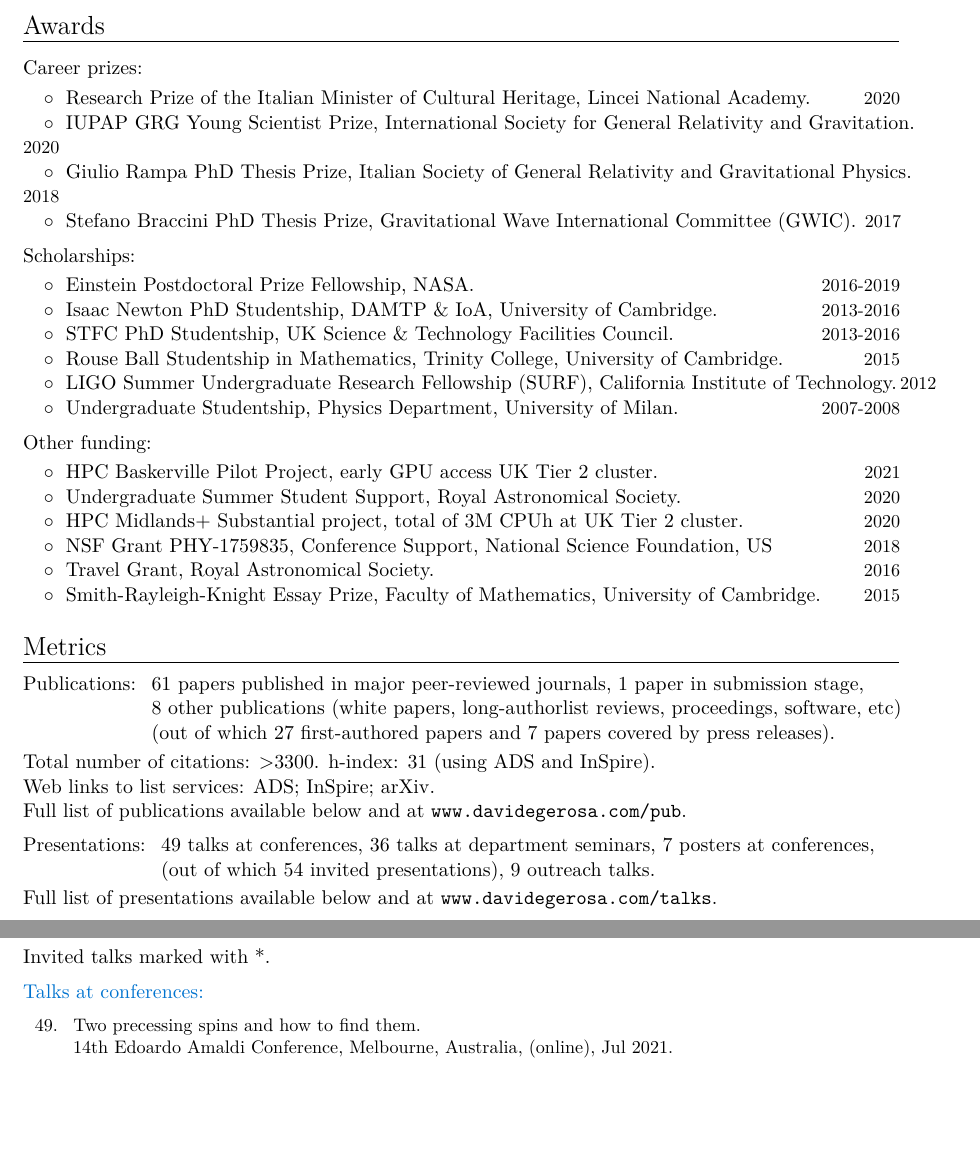
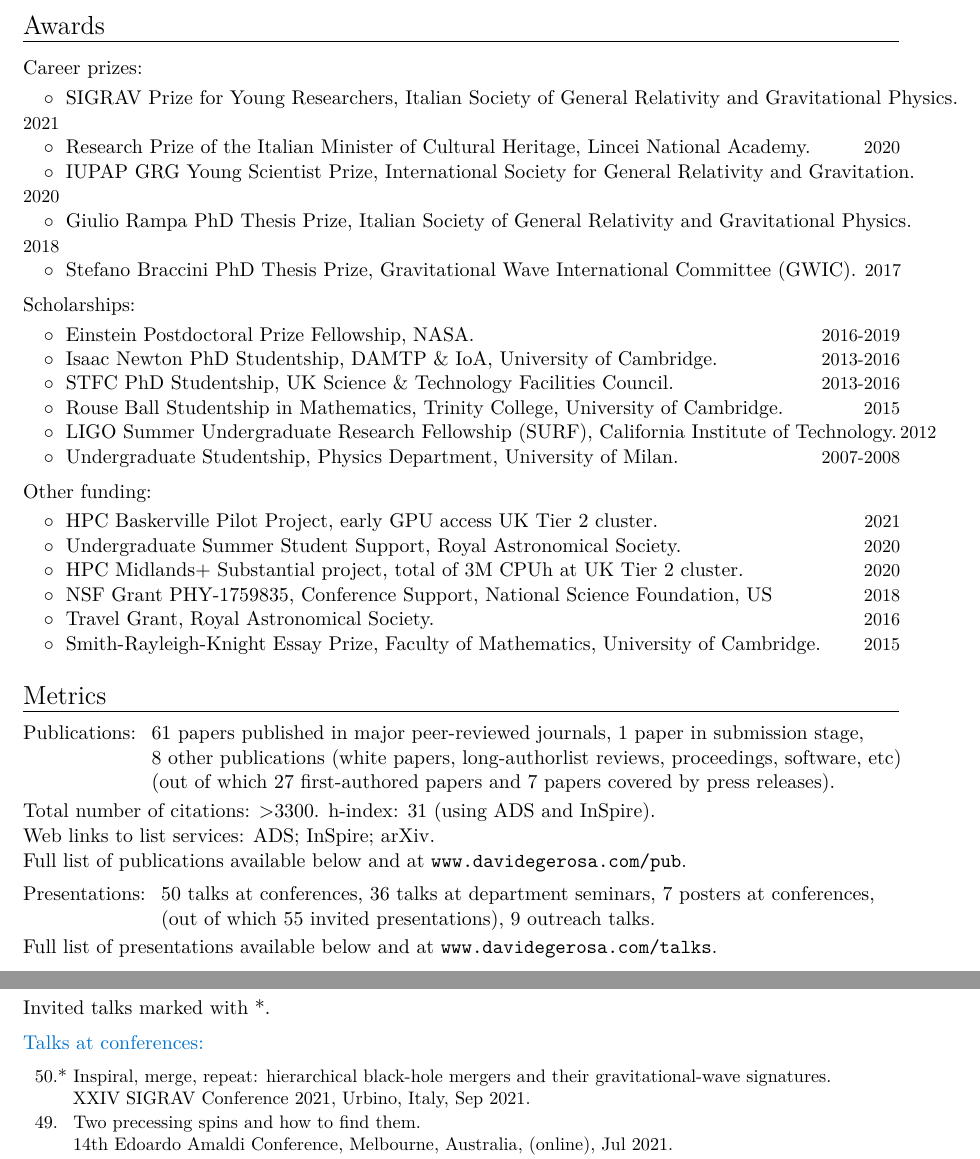
Before and after one commit to dgerosa/CV, a LaTeX CV (CV.tex, which reads metricstalks.tex, parsetalks.tex): two parts of pages 2 and 9 of 13, joined at a grey line, cut so that both start at the same text, the shorter picture padded with empty space. Compiled offline with XeLaTeX.

Commit message:
SIGRAV prize

```diff
--- a/CV.tex
+++ b/CV.tex
@@ -121,6 +121,10 @@ Isaac Newton Studentship is the \\&\hspace{0.4cm} &
 \vspace{0.1cm}
 
 \cvitemwithcomment{}{\hspace{0.4cm}$\circ\;$
+SIGRAV Prize for Young Researchers, Italian Society of General Relativity and Gravitational Physics.}{2021}
+\vspace{-0.1cm}
+
+\cvitemwithcomment{}{\hspace{0.4cm}$\circ\;$
 Research Prize of the Italian Minister of Cultural Heritage, Lincei National Academy.}{2020}
 \vspace{-0.1cm}
 
--- a/metricstalks.tex
+++ b/metricstalks.tex
@@ -1,9 +1,9 @@
 \cvitem{}{\begin{tabular}{rcl}
 \textcolor{mark_color}{\textbf{Presentations}}: &\hspace{0.3cm} &
-\textbf{49} talks at conferences,
+\textbf{50} talks at conferences,
 \textbf{36} talks at department seminars,
 \textbf{7} posters at conferences,
 \\ & &
-(out of which \textbf{54} invited presentations),
+(out of which \textbf{55} invited presentations),
 \textbf{9} outreach talks.
 \end{tabular} }
--- a/parsetalks.tex
+++ b/parsetalks.tex
@@ -5,6 +5,11 @@ Invited talks marked with *.
 \vspace{-0.5cm}
 
 \cvitem{}{\small\hspace{-1cm}\begin{longtable}{rp{0.3cm}p{15.8cm}}
+%
+\textbf{50.} & * & \textit{Inspiral, merge, repeat: hierarchical black-hole mergers and their gravitational-wave signatures.}
+\newline{}
+XXIV SIGRAV Conference 2021, Urbino, Italy, Sep 2021.
+\vspace{0.05cm}\\
 %
 \textbf{49.} &  & \textit{Two precessing spins and how to find them.}
 \newline{}
```
Also changed, not shown: CVshort.tex (+5 -1 lines), CV.tex (2 more changed lines), 1 other file.
